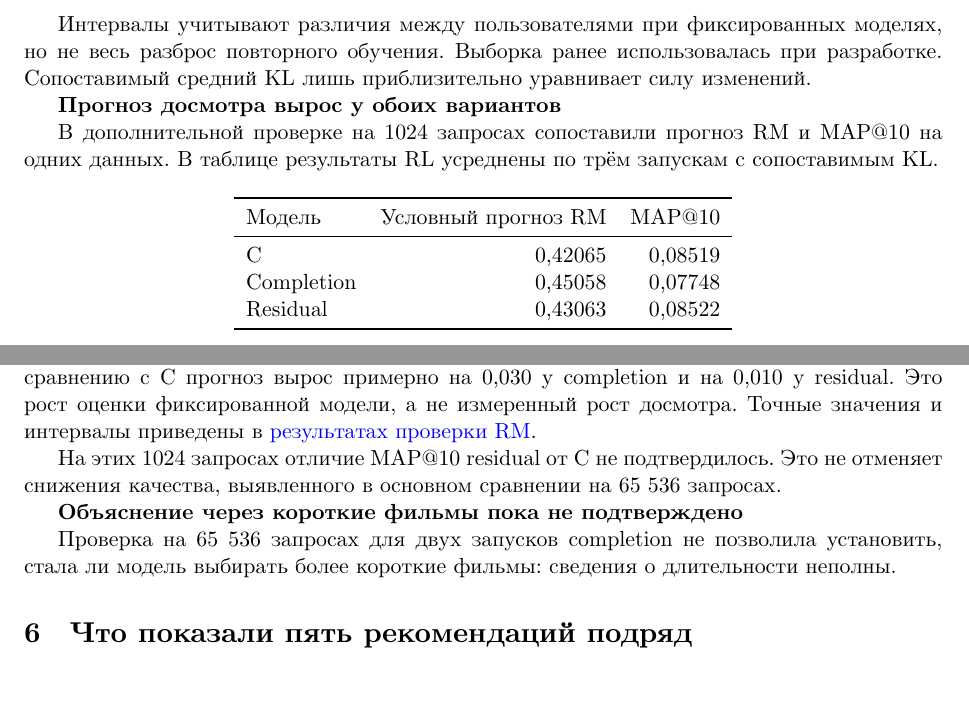
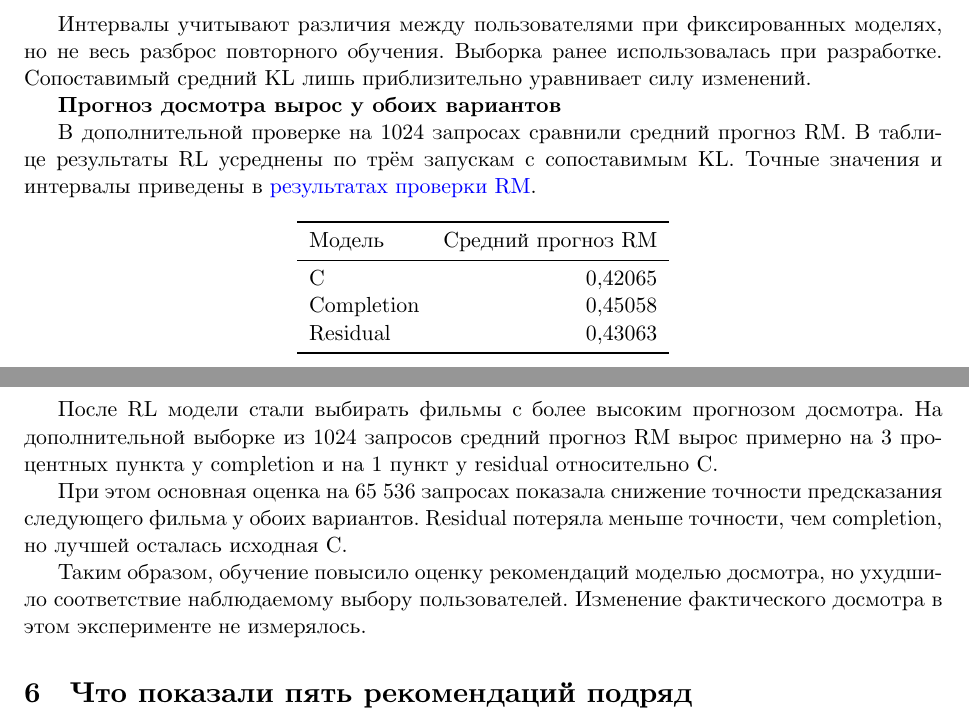
Before and after one commit to suprend/kion-rl-recsys, a LaTeX document (report-latex/main.tex): two parts of pages 3 and 4 of 16, joined at a grey line, cut so that both start at the same text, the shorter picture padded with empty space. Compiled offline with XeLaTeX.

Commit message:
Clarify the conclusions of the reward comparison

```diff
--- a/report-latex/main.tex
+++ b/report-latex/main.tex
@@ -89,27 +89,25 @@ KL-штраф ограничивает изменение вероятносте
 
 \textbf{Прогноз досмотра вырос у обоих вариантов}
 
-В дополнительной проверке на 1024 запросах сопоставили прогноз RM и MAP@10 на одних данных. В таблице результаты RL усреднены по трём запускам с сопоставимым KL.
+В дополнительной проверке на 1024 запросах сравнили средний прогноз RM. В таблице результаты RL усреднены по трём запускам с сопоставимым KL. Точные значения и интервалы приведены в \href{https://github.com/suprend/kion-rl-recsys/blob/0154a495704c461adebc281de68d63a652946ec1/report-latex/reward1024.json}{результатах проверки RM}.
 
 \begin{center}
-\begin{tabular}{lrr}
+\begin{tabular}{lr}
 \toprule
-Модель & Условный прогноз RM & MAP@10 \\
+Модель & Средний прогноз RM \\
 \midrule
-C & 0,42065 & 0,08519 \\
-Completion & 0,45058 & 0,07748 \\
-Residual & 0,43063 & 0,08522 \\
+C & 0,42065 \\
+Completion & 0,45058 \\
+Residual & 0,43063 \\
 \bottomrule
 \end{tabular}
 \end{center}
 
-Прогноз RM взвешен вероятностью выбора и рассчитан для фильмов с наблюдениями в обучении RM. На них приходится около 97\% вероятности у всех трёх вариантов. По сравнению с C прогноз вырос примерно на 0,030 у completion и на 0,010 у residual. Это рост оценки фиксированной модели, а не измеренный рост досмотра. Точные значения и интервалы приведены в \href{https://github.com/suprend/kion-rl-recsys/blob/0154a495704c461adebc281de68d63a652946ec1/report-latex/reward1024.json}{результатах проверки RM}.
+После RL модели стали выбирать фильмы с более высоким прогнозом досмотра. На дополнительной выборке из 1024 запросов средний прогноз RM вырос примерно на 3 процентных пункта у completion и на 1 пункт у residual относительно C.
 
-На этих 1024 запросах отличие MAP@10 residual от C не подтвердилось. Это не отменяет снижения качества, выявленного в основном сравнении на 65 536 запросах.
+При этом основная оценка на 65 536 запросах показала снижение точности предсказания следующего фильма у обоих вариантов. Residual потеряла меньше точности, чем completion, но лучшей осталась исходная C.
 
-\textbf{Объяснение через короткие фильмы пока не подтверждено}
-
-Проверка на 65 536 запросах для двух запусков completion не позволила установить, стала ли модель выбирать более короткие фильмы: сведения о длительности неполны.
+Таким образом, обучение повысило оценку рекомендаций моделью досмотра, но ухудшило соответствие наблюдаемому выбору пользователей. Изменение фактического досмотра в этом эксперименте не измерялось.
 
 \section{Что показали пять рекомендаций подряд}
 
```
Also changed, not shown: REPORT.md (+10 -12 lines), REPORT.pdf, report-latex/main.tex (2 more changed lines).
